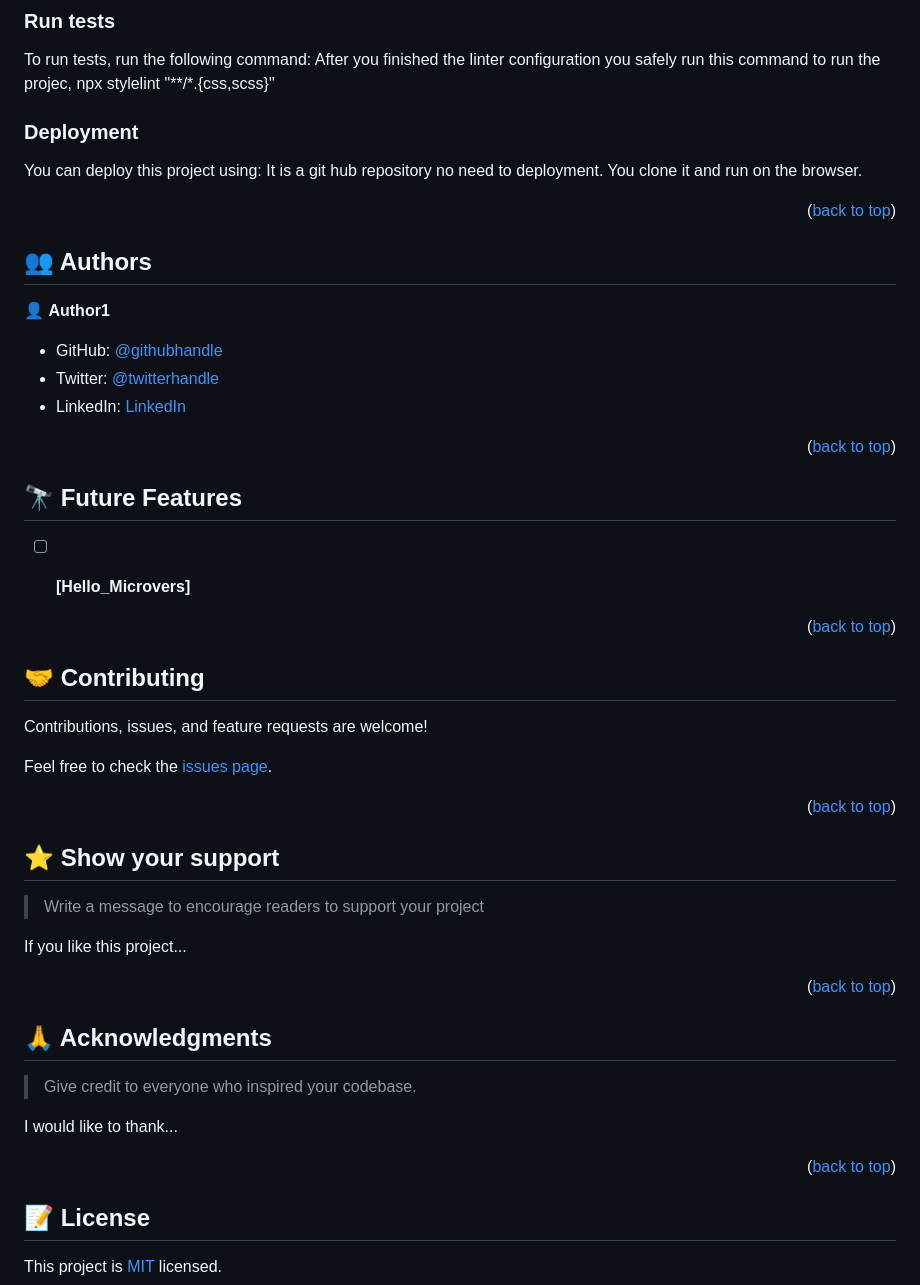
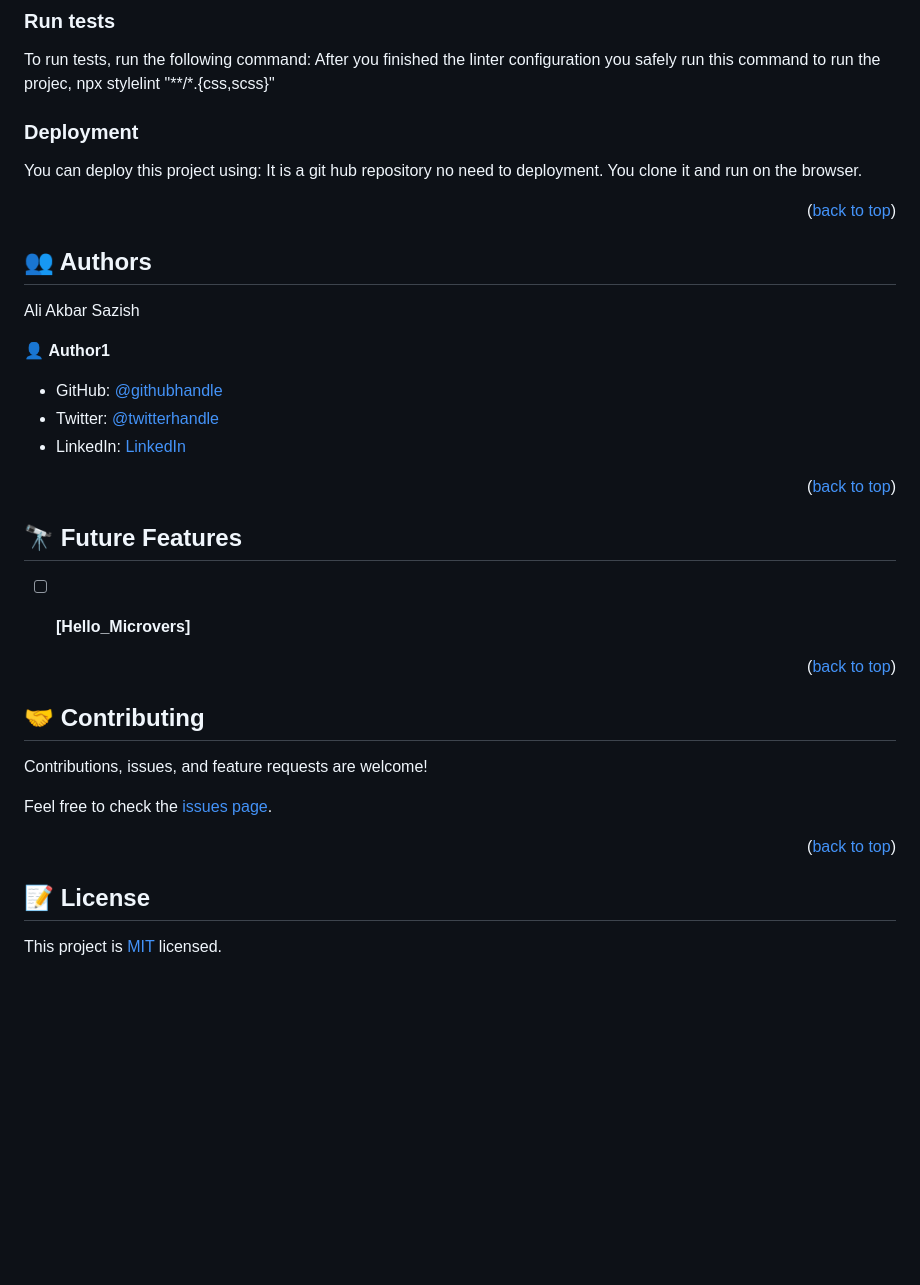
Before and after one commit to akbarsazish/Hello-Microverse, a Markdown page: README.md, the part around one of its changes. Rendered like a GitHub page; blank space fills up the shorter version.

````diff
--- a/README.md
+++ b/README.md
@@ -150,33 +83,20 @@ To run the project, execute the following command: You need VS code, web brower
 To run tests, run the following command:    After you finished the linter configuration you safely run this command to  run the projec,     npx stylelint "**/*.{css,scss}"
 
-<!--
-Example command:
 
-```sh
-  bin/rails test test/models/article_test.rb
-```
---->
 
 ### Deployment
-
 You can deploy this project using: It is a git hub repository no need to deployment. You clone it and run on the browser.
 
-<!--
-Example:
 
-```sh
-
-```
- -->
 
 <p align="right">(<a href="#readme-top">back to top</a>)</p>
 
 <!-- AUTHORS -->
 
 ## 👥 Authors <a name="authors"> </a>
+Ali Akbar Sazish
 
 👤 **Author1**
-
 - GitHub: [@githubhandle](https://github.com/akbarsazish)
 - Twitter: [@twitterhandle](https://twitter.com/AliAkbarSazish1)
 - LinkedIn: [LinkedIn](https://www.linkedin.com/in/ali-akbar-sazish/)
@@ -187,7 +107,6 @@ Example:
 <!-- FUTURE FEATURES -->
 
 ## 🔭 Future Features <a name="future-features"></a>
-
 - [ ] **[Hello_Microvers]**
 
 
@@ -203,26 +122,6 @@ Feel free to check the [issues page](../../issues/).
 
 <p align="right">(<a href="#readme-top">back to top</a>)</p>
 
-<!-- SUPPORT -->
-
-## ⭐️ Show your support <a name="support"></a>
-
-> Write a message to encourage readers to support your project
-
-If you like this project...
-
-<p align="right">(<a href="#readme-top">back to top</a>)</p>
-
-<!-- ACKNOWLEDGEMENTS -->
-
-## 🙏 Acknowledgments <a name="acknowledgements"></a>
-
-> Give credit to everyone who inspired your codebase.
-
-I would like to thank...
-
-<p align="right">(<a href="#readme-top">back to top</a>)</p>
-
 
 <!-- LICENSE -->
 
````
Also changed, not shown: other parts of README.md (+0 -67 lines).
